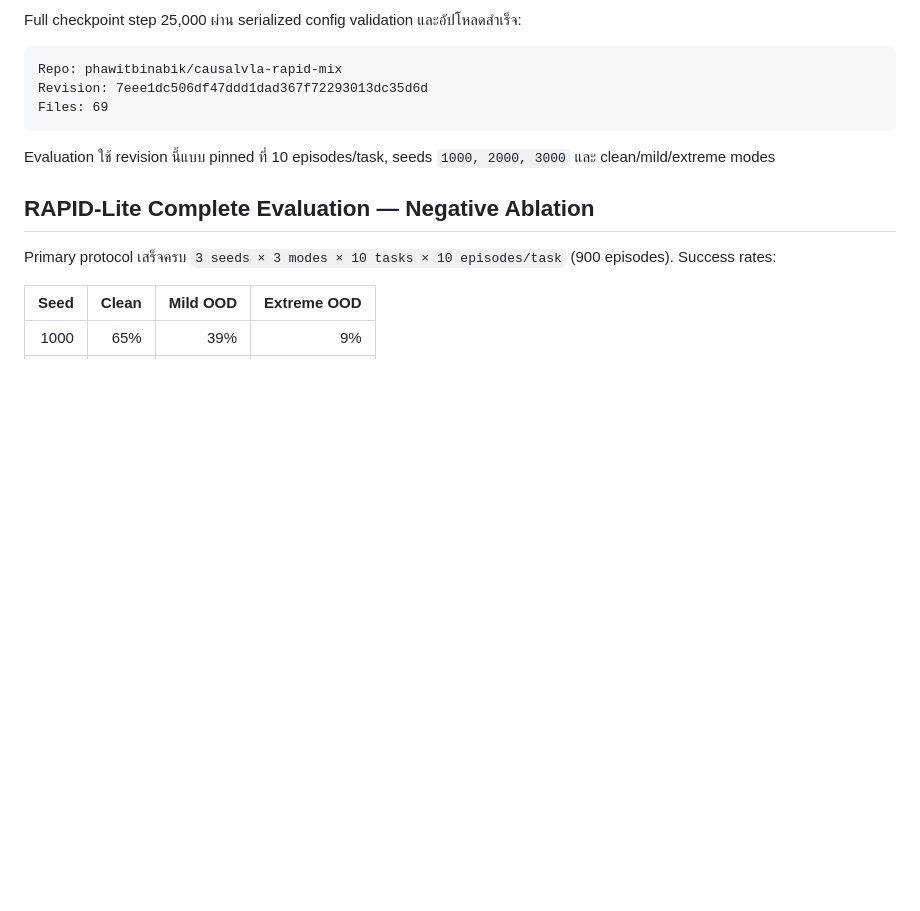
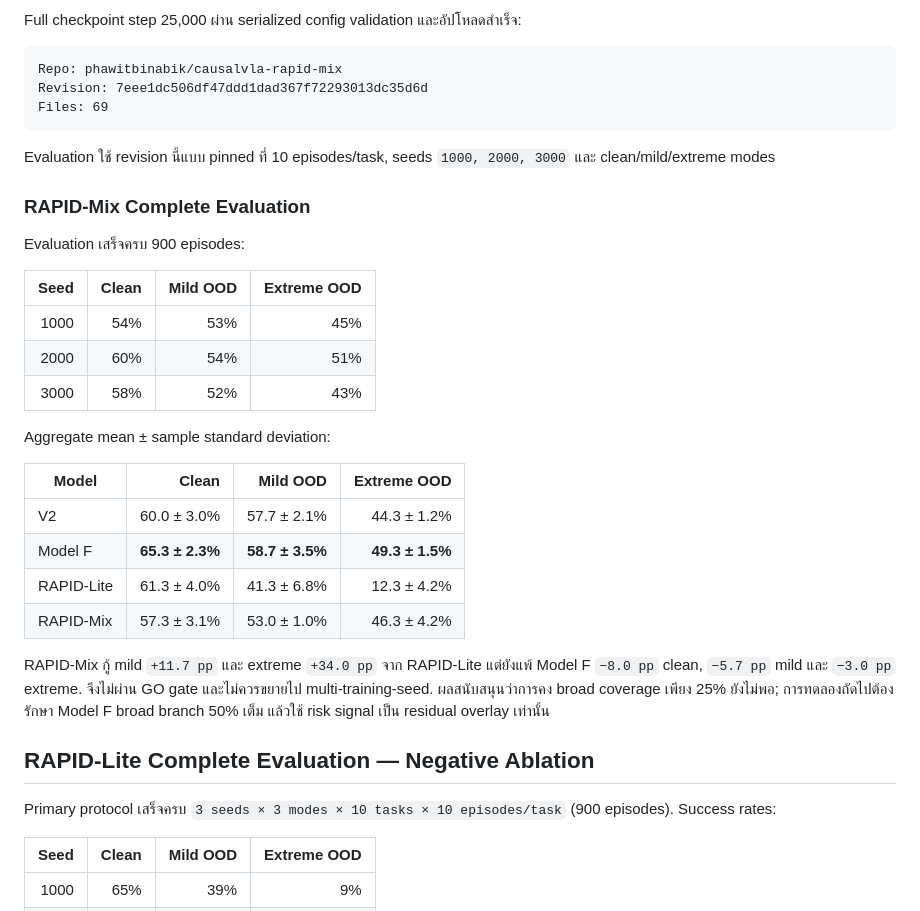
Before and after one commit to phawitb/causalvla, a Markdown page: worklog/phase8.md, the part around the change. GitHub-like rendering; blank space fills up the shorter version.

Commit message:
docs: finalize RAPID-Mix evaluation

```diff
--- a/worklog/phase8.md
+++ b/worklog/phase8.md
@@ -371,6 +371,31 @@ Files: 69
 Evaluation ใช้ revision นี้แบบ pinned ที่ 10 episodes/task, seeds
 `1000, 2000, 3000` และ clean/mild/extreme modes
 
+### RAPID-Mix Complete Evaluation
+
+Evaluation เสร็จครบ 900 episodes:
+
+| Seed | Clean | Mild OOD | Extreme OOD |
+|---:|---:|---:|---:|
+| 1000 | 54% | 53% | 45% |
+| 2000 | 60% | 54% | 51% |
+| 3000 | 58% | 52% | 43% |
+
+Aggregate mean ± sample standard deviation:
+
+| Model | Clean | Mild OOD | Extreme OOD |
+|---|---:|---:|---:|
+| V2 | 60.0 ± 3.0% | 57.7 ± 2.1% | 44.3 ± 1.2% |
+| Model F | **65.3 ± 2.3%** | **58.7 ± 3.5%** | **49.3 ± 1.5%** |
+| RAPID-Lite | 61.3 ± 4.0% | 41.3 ± 6.8% | 12.3 ± 4.2% |
+| RAPID-Mix | 57.3 ± 3.1% | 53.0 ± 1.0% | 46.3 ± 4.2% |
+
+RAPID-Mix กู้ mild `+11.7 pp` และ extreme `+34.0 pp` จาก RAPID-Lite แต่ยังแพ้
+Model F `−8.0 pp` clean, `−5.7 pp` mild และ `−3.0 pp` extreme. จึงไม่ผ่าน GO
+gate และไม่ควรขยายไป multi-training-seed. ผลสนับสนุนว่าการคง broad coverage
+เพียง 25% ยังไม่พอ; การทดลองถัดไปต้องรักษา Model F broad branch 50% เต็ม แล้วใช้
+risk signal เป็น residual overlay เท่านั้น
+
 ## RAPID-Lite Complete Evaluation — Negative Ablation
 
 Primary protocol เสร็จครบ `3 seeds × 3 modes × 10 tasks × 10 episodes/task`
```
